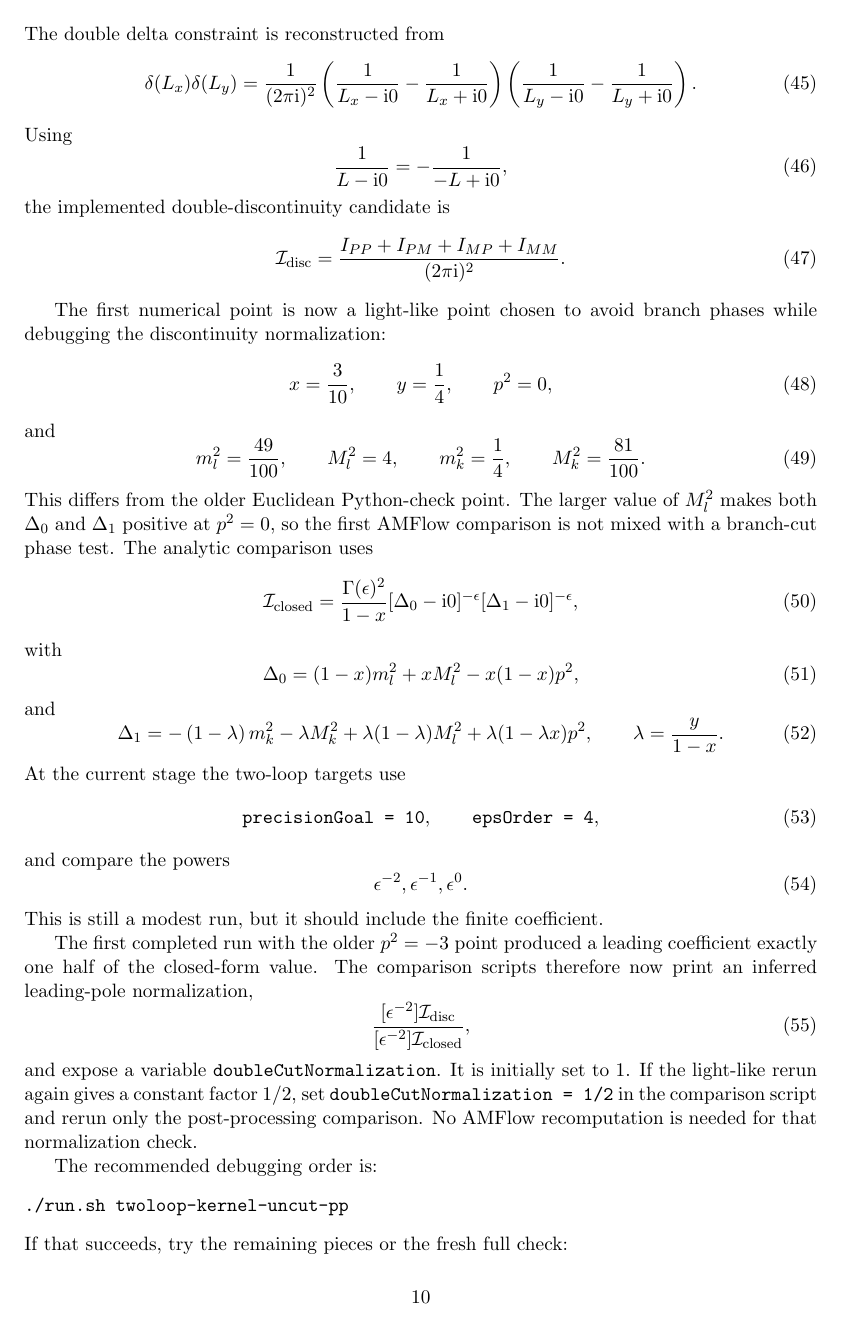
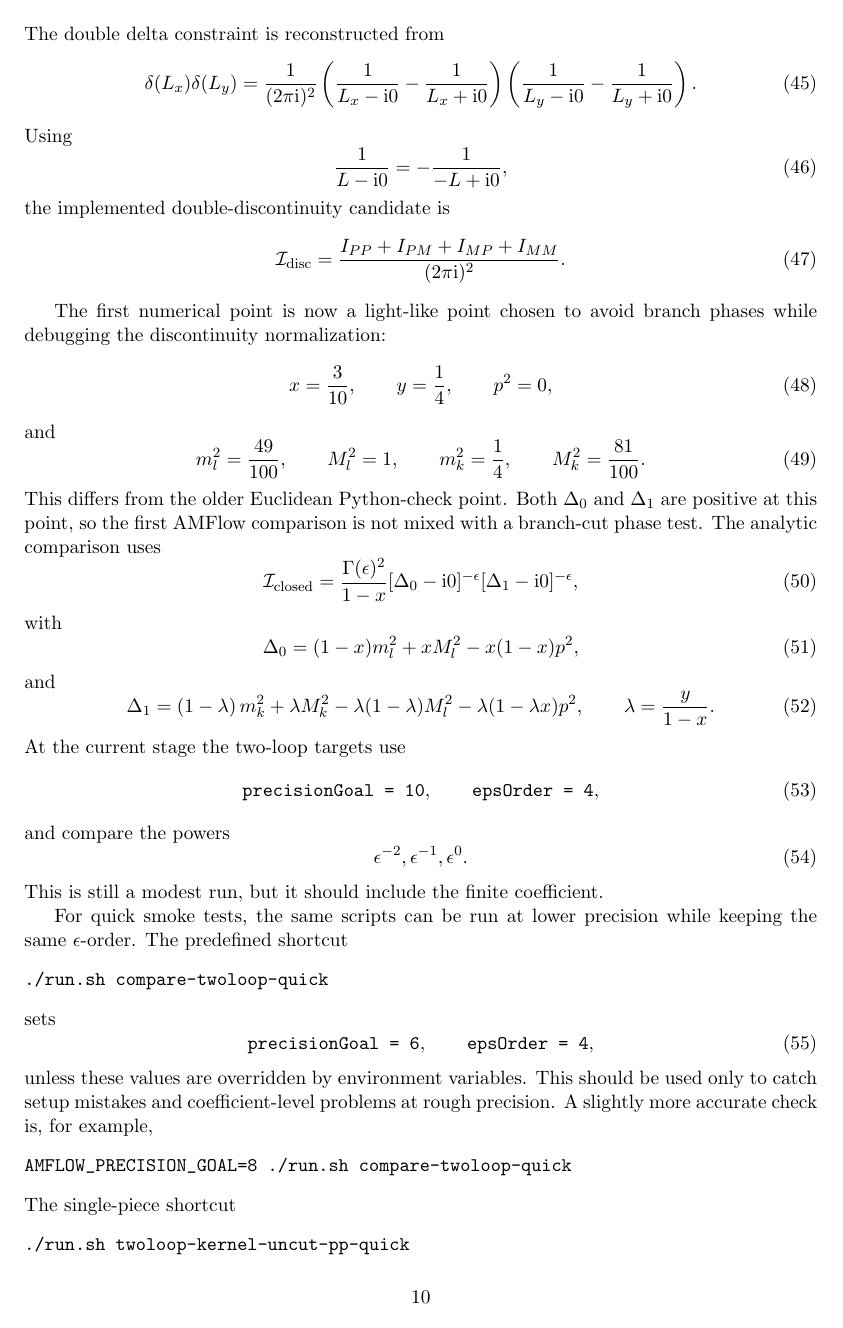
Before and after one commit to mmfranzke/amflow-project, a LaTeX document (notes/one_loop_kernel_setup.tex): page 10 of 11. Compiled offline with pdfLaTeX.

Commit message:
update run.sh to run quick test

```diff
--- a/notes/one_loop_kernel_setup.tex
+++ b/notes/one_loop_kernel_setup.tex
@@ -632,13 +632,13 @@ phases while debugging the discontinuity normalization:
 and
 \begin{equation}
   m_l^2=\frac{49}{100},\qquad
-  M_l^2=4,\qquad
+  M_l^2=1,\qquad
   m_k^2=\frac14,\qquad
   M_k^2=\frac{81}{100}.
 \end{equation}
-This differs from the older Euclidean Python-check point. The larger value of
-\(M_l^2\) makes both \(\Delta_0\) and \(\Delta_1\) positive at \(p^2=0\), so
-the first AMFlow comparison is not mixed with a branch-cut phase test.
+This differs from the older Euclidean Python-check point. Both \(\Delta_0\)
+and \(\Delta_1\) are positive at this point, so the first AMFlow comparison is
+not mixed with a branch-cut phase test.
 The analytic comparison uses
 \begin{equation}
   \mathcal I_{\mathrm{closed}}
@@ -669,6 +669,27 @@ and compare the powers
   \eps^{-2},\eps^{-1},\eps^0.
 \end{equation}
 This is still a modest run, but it should include the finite coefficient.
+
+For quick smoke tests, the same scripts can be run at lower precision while
+keeping the same \(\eps\)-order. The predefined shortcut
+\begin{verbatim}
+./run.sh compare-twoloop-quick
+\end{verbatim}
+sets
+\begin{equation}
+  \WL{precisionGoal = 6},\qquad \WL{epsOrder = 4},
+\end{equation}
+unless these values are overridden by environment variables. This should be
+used only to catch setup mistakes and coefficient-level problems at rough
+precision. A slightly more accurate check is, for example,
+\begin{verbatim}
+AMFLOW_PRECISION_GOAL=8 ./run.sh compare-twoloop-quick
+\end{verbatim}
+The single-piece shortcut
+\begin{verbatim}
+./run.sh twoloop-kernel-uncut-pp-quick
+\end{verbatim}
+is useful when testing whether one representative family still reduces.
 
 The first completed run with the older \(p^2=-3\) point produced a leading
 coefficient exactly one half of the closed-form value. The comparison scripts
```
Also changed, not shown: notes/one_loop_kernel_setup.pdf, notes/one_loop_kernel_setup.tex (6 more changed lines), 11 other files.
